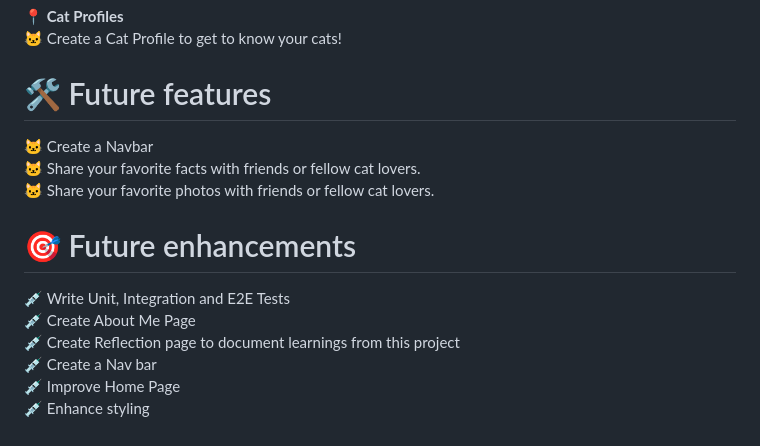
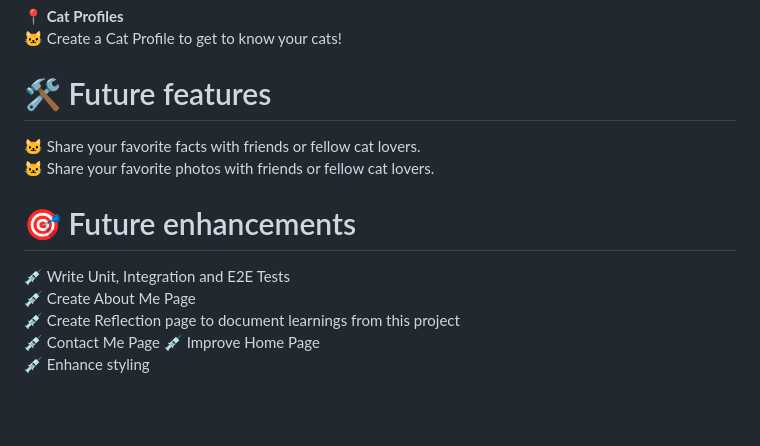
Before and after one commit to dr3amcoder/freeCodeCamp-CatPhotoApp, a Markdown page: README.md, the part around the change. Drawn GitHub-style; blank space fills up the shorter version.

Commit message:
Future enhancements section amended to replace navBar with Contact Me Page

```diff
--- a/README.md
+++ b/README.md
@@ -64,7 +64,6 @@ Once the app is open, you can: </strong><br >
 
 
 # 🛠️ Future features
-🐱 Create a Navbar <br >
 🐱 Share your favorite facts with friends or fellow cat lovers. <br >
 🐱 Share your favorite photos with friends or fellow cat lovers. <br >
 
@@ -73,6 +72,6 @@ Once the app is open, you can: </strong><br >
 💉 Write Unit, Integration and E2E Tests <br >
 💉 Create About Me Page <br >
 💉 Create Reflection page to document learnings from this project <br >
-💉 Create a Nav bar <br >
+💉 Contact Me Page
 💉 Improve Home Page <br >
 💉 Enhance styling <br >
```
